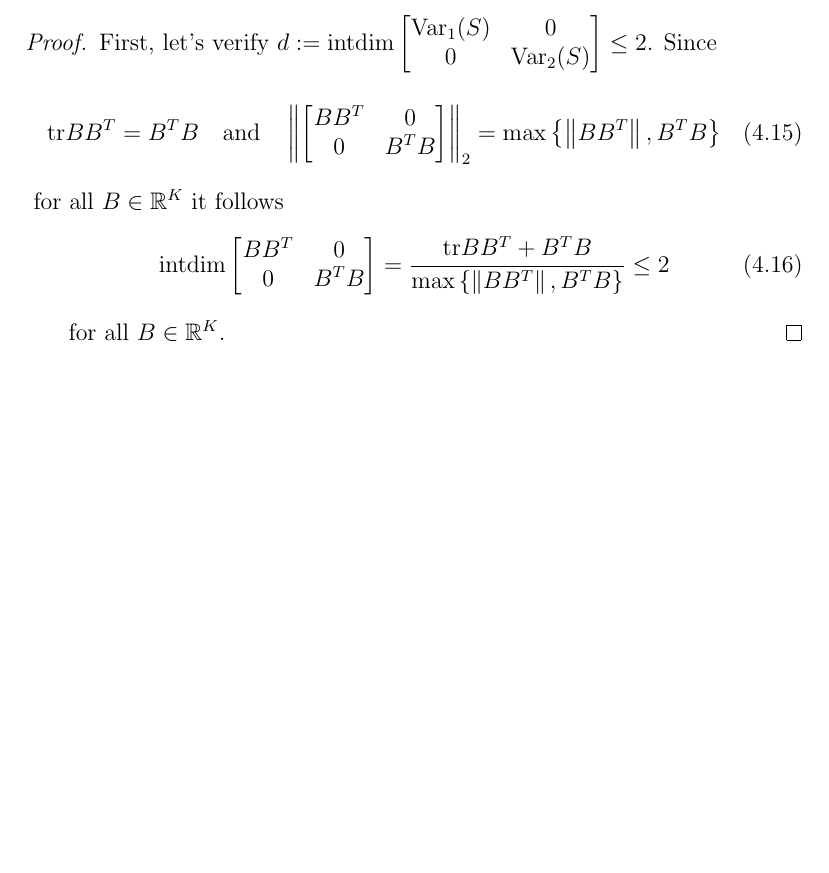
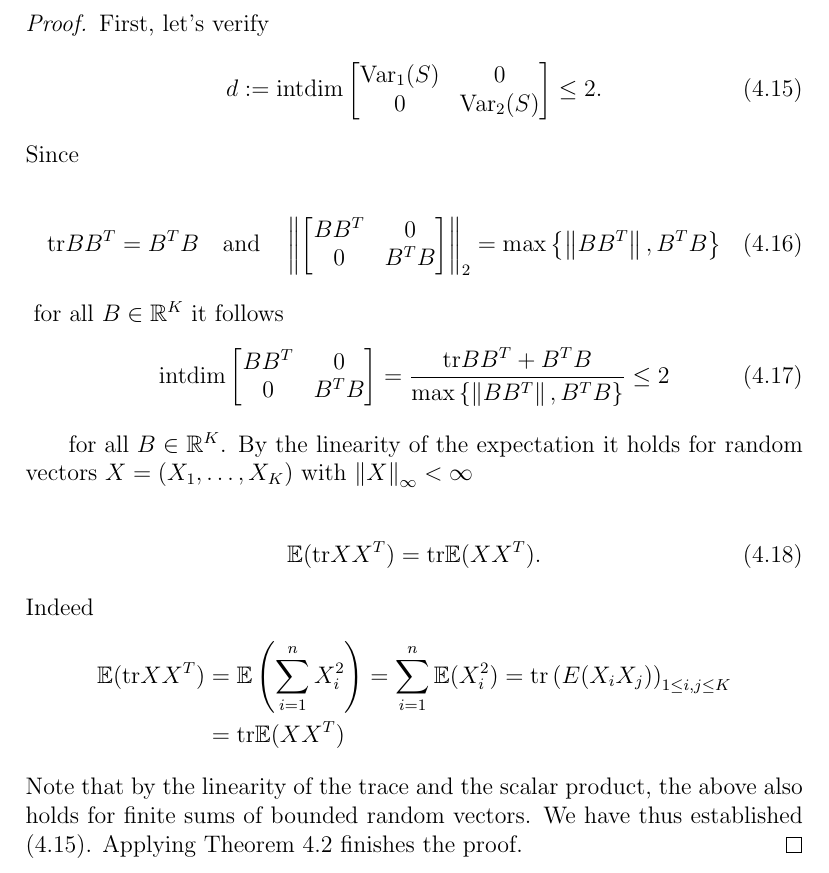
Before and after one commit to st151610/master_thesis, a LaTeX document (main.tex, which reads chapters/random_matrix_inequality.tex): part of page 16 of 21, cut so that both start at the same text, the shorter picture padded with empty space. Compiled offline with pdfLaTeX.

Commit message:
finished proof of intrinsic bernstein vector corollary.

```diff
--- a/chapters/random_matrix_inequality.tex
+++ b/chapters/random_matrix_inequality.tex
@@ -251,7 +252,8 @@ It turns out that for random vectors $ d \le 2 $. This is remarkable, because th
 \end{corollary}
 \begin{proof}
   First, let's verify
-  $
+  \begin{gather}
+   \label{rmineq_intrinsic_bernstein_cor_1}
     d
     :=
     \text{intdim}
@@ -321,4 +324,42 @@ $
   }
   B \in \R^K
 $.
+By the linearity of the expectation
+it holds
+for random vectors
+$X=(X_1, \ldots, X_K)$
+with
+$\norm{X}_\infty < \infty$
+
+\begin{gather}
+  \E(\text{tr} X X^T)
+  =
+  \text{tr} \E (X X^T).
+\end{gather}
+Indeed
+\begin{align*}
+  \E(\text{tr} X X^T)
+  &=
+  \E \left(
+    \sum_{i = 1}^{n}
+      X_i^2
+  \right)
+  =
+  \sum_{i = 1}^{n}
+    \E(
+      X_i^2
+    )
+  =
+  \text{tr}\left(
+    E(X_i X_j)
+  \right)_{1 \le i,j \le K}
+  \\
+  &=
+  \text{tr}
+    \E(X X^T)
+\end{align*}
+Note that by the linearity of the trace and the scalar product, the above also holds for finite sums of bounded random vectors.
+We have thus established \eqref{rmineq_intrinsic_bernstein_cor_1}.
+Applying Theorem~\ref{rmineq_intrinsic_bernstein}
+finishes the proof.
 \end{proof}
```
Also changed, not shown: main.pdf, chapters/random_matrix_inequality.tex (4 more changed lines), 4 other files.
